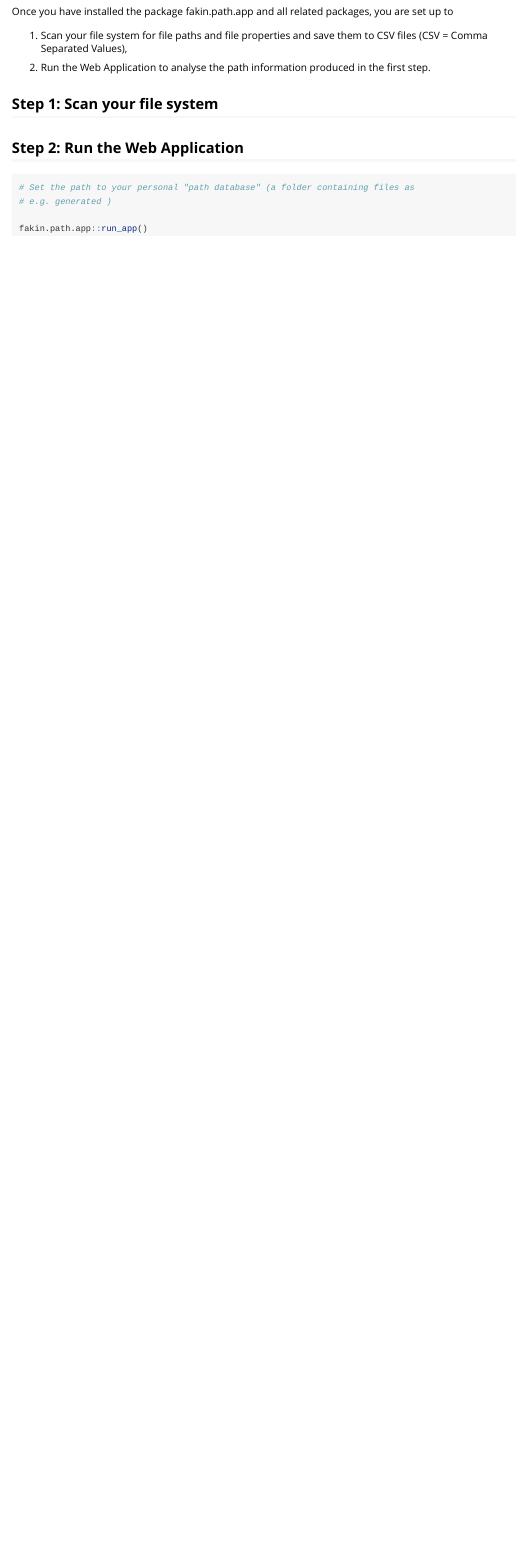
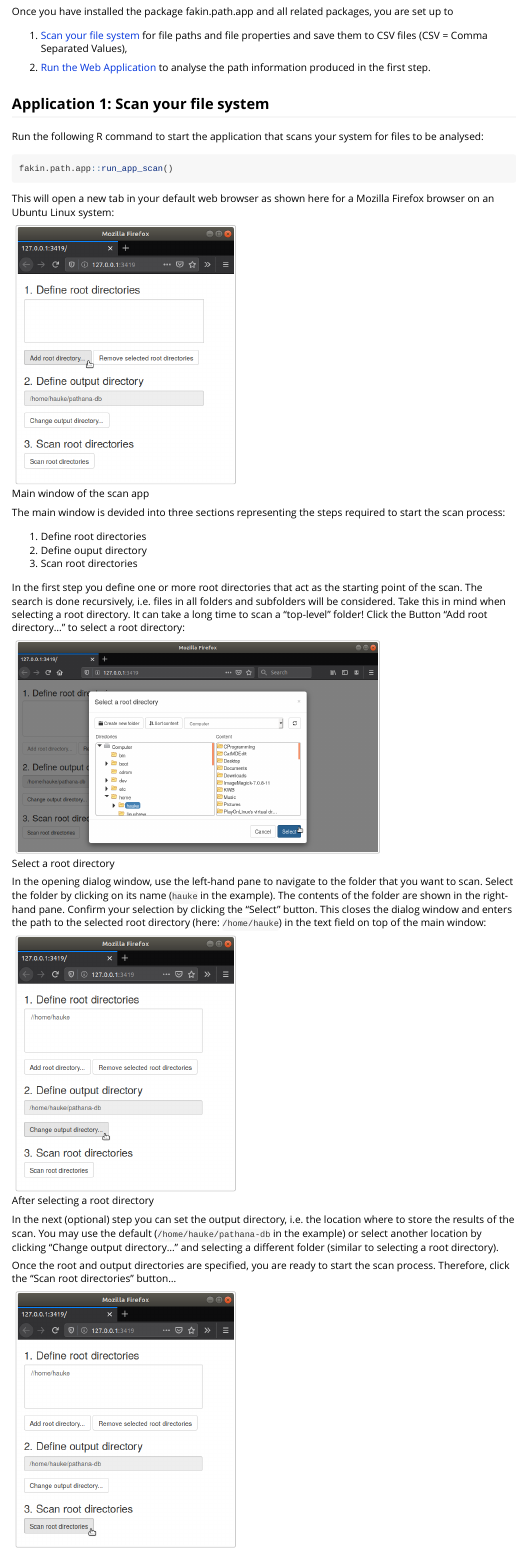
Before and after one commit to KWB-R/fakin.path.app, an R Markdown document (vignettes/usage.Rmd): the page in a window 1100 px wide, from 70 px down. Rendered offline with R 4.5, knitr and Pandoc, with nearby package versions.

Commit message:
Describe the scan application in the vignette

````diff
--- a/vignettes/usage.Rmd
+++ b/vignettes/usage.Rmd
@@ -10,19 +10,63 @@ vignette: >
 ```{r, include = FALSE}
 knitr::opts_chunk$set(
   collapse = TRUE,
-  comment = "#>"
+  comment = "#>",
+  eval = FALSE
 )
 ```
 
 Once you have installed the package fakin.path.app and all related packages,
 you are set up to
 
-1. Scan your file system for file paths and file properties and save them to
-CSV files (CSV = Comma Separated Values),
+1. [Scan your file system](#step-1) for file paths and file properties and save
+them to CSV files (CSV = Comma Separated Values),
 
-2. Run the Web Application to analyse the path information produced in the
-first step.
+2. [Run the Web Application](#step-2) to analyse the path information produced
+in the first step.
 
-## Step 1: Scan your file system
+## Application 1: Scan your file system{#step-1}
 
-## Step 2: Run the Web Application
+Run the following R command to start the application that scans your system for
+files to be analysed:
+
+```{r}
+fakin.path.app::run_app_scan()
+```
+
+This will open a new tab in your default web browser as shown here for a
+Mozilla Firefox browser on an Ubuntu Linux system:
+
+![Main window of the scan app](images/pathana-01.png){width=300px}
+
+The main window is devided into three sections representing the steps required
+to start the scan process:
+
+1. Define root directories
+2. Define ouput directory
+3. Scan root directories
+
+In the first step you define one or more root directories that act as the
+starting point of the scan. The search is done recursively, i.e. files in all
+folders and subfolders will be considered. Take this in mind when selecting a
+root directory. It can take a long time to scan a "top-level" folder! Click the
+Button "Add root directory..." to select a root directory:
+
+![Select a root directory](images/pathana-02.png){width=500px}
+
+In the opening dialog window, use the left-hand pane to navigate to the folder
+that you want to scan. Select the folder by clicking on its name (`hauke` in the
+example). The contents of the folder are shown in the right-hand pane. Confirm
+your selection by clicking the "Select" button. This closes the dialog window
+and enters the path to the selected root directory (here: `/home/hauke`) in the
+text field on top of the main window:
+
+![After selecting a root directory](images/pathana-03.png){width=300px}
+
+In the next (optional) step you can set the output directory, i.e. the location
+where to store the results of the scan. You may use the default
+(`/home/hauke/pathana-db` in the example) or select another location by clicking
+"Change output directory..." and selecting a different folder (similar to
+selecting a root directory).
+
+Once the root and output directories are specified, you are ready to start the
+scan process. Therefore, click the "Scan root directories" button...
````
Also changed, not shown: vignettes/images/pathana-01.png (added), vignettes/images/pathana-02.png (added), vignettes/images/pathana-03.png (added), vignettes/images/pathana-04.png (added), vignettes/images/pathana-05.png (added), vignettes/images/pathana-06.png (added), vignettes/usage.Rmd (23 more changed lines).
